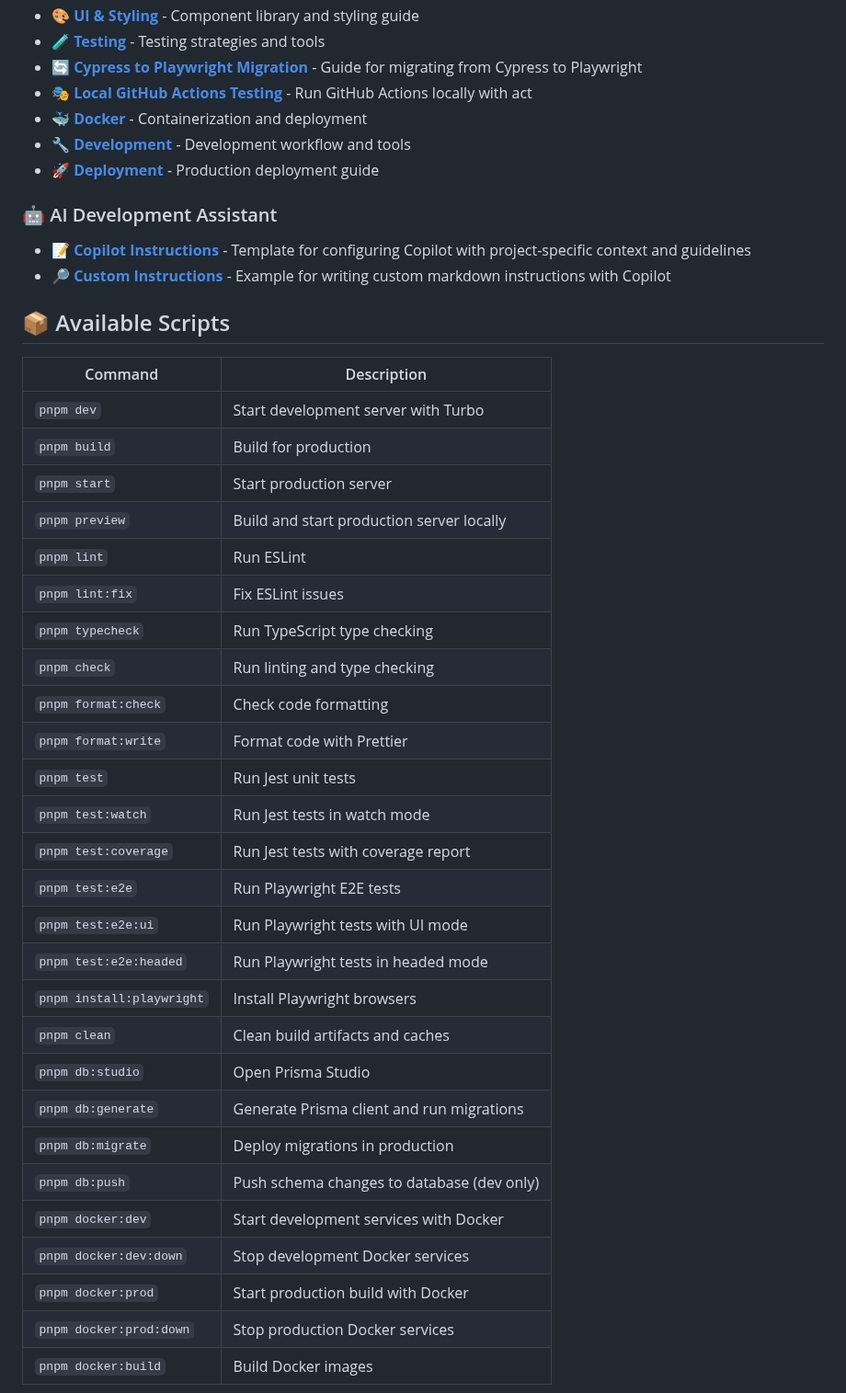
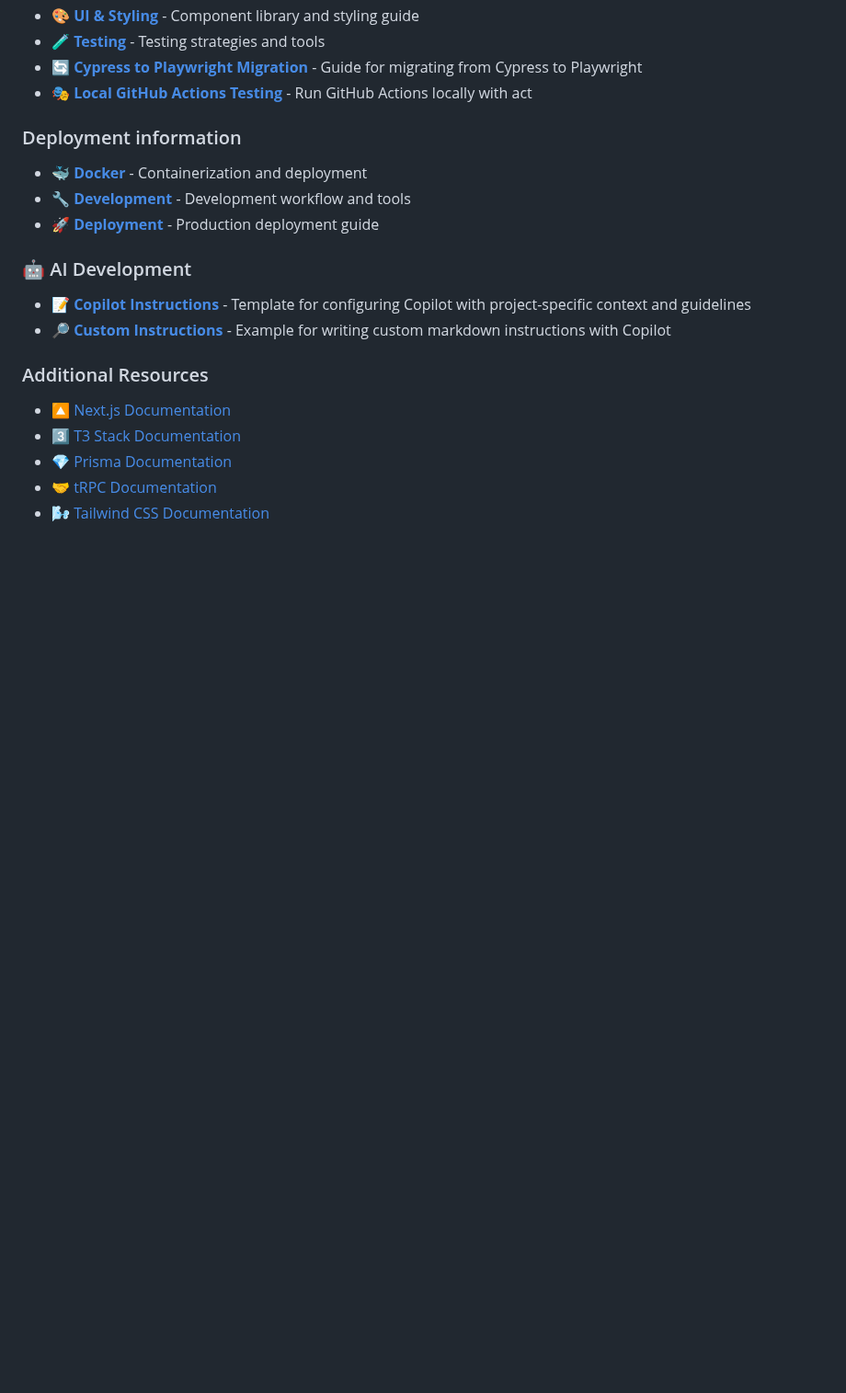
Before and after one commit to LastCallMedia/lcm-nextjs-boilerplate, a Markdown page: README.md, the part around one of its changes. Shown at 92% size. GitHub-like rendering; blank space fills up the shorter version.

```diff
--- a/README.md
+++ b/README.md
@@ -90,44 +100,22 @@ Comprehensive documentation is available in the [`docs/`](./docs/) directory:
 - **[🧪 Testing](./docs/testing.md)** - Testing strategies and tools
 - **[🔄 Cypress to Playwright Migration](./tests/cypress/README.md)** - Guide for migrating from Cypress to Playwright
 - **[🎭 Local GitHub Actions Testing](./docs/local-github-action-testing.md)** - Run GitHub Actions locally with act
+
+### Deployment information
 - **[🐳 Docker](./docs/docker.md)** - Containerization and deployment
 - **[🔧 Development](./docs/development.md)** - Development workflow and tools
 - **[🚀 Deployment](./docs/deployment.md)** - Production deployment guide
 
-### 🤖 AI Development Assistant
+### 🤖 AI Development
 
 - **[📝 Copilot Instructions](./.github/copilot-instructions.md)** - Template for configuring Copilot with project-specific context and guidelines
 - **[🔎 Custom Instructions](./.github/instructions/markdown.instructions.md)** - Example for writing custom markdown instructions with Copilot
 
-## 📦 Available Scripts
+### Additional Resources
 
-| Command                   | Description                                |
-| ------------------------- | ------------------------------------------ |
-| `pnpm dev`                | Start development server with Turbo        |
-| `pnpm build`              | Build for production                       |
-| `pnpm start`              | Start production server                    |
-| `pnpm preview`            | Build and start production server locally  |
-| `pnpm lint`               | Run ESLint                                 |
-| `pnpm lint:fix`           | Fix ESLint issues                          |
-| `pnpm typecheck`          | Run TypeScript type checking               |
-| `pnpm check`              | Run linting and type checking              |
-| `pnpm format:check`       | Check code formatting                      |
-| `pnpm format:write`       | Format code with Prettier                  |
-| `pnpm test`               | Run Jest unit tests                        |
-| `pnpm test:watch`         | Run Jest tests in watch mode               |
-| `pnpm test:coverage`      | Run Jest tests with coverage report        |
-| `pnpm test:e2e`           | Run Playwright E2E tests                   |
-| `pnpm test:e2e:ui`        | Run Playwright tests with UI mode          |
-| `pnpm test:e2e:headed`    | Run Playwright tests in headed mode        |
-| `pnpm install:playwright` | Install Playwright browsers                |
-| `pnpm clean`              | Clean build artifacts and caches           |
-| `pnpm db:studio`          | Open Prisma Studio                         |
-| `pnpm db:generate`        | Generate Prisma client and run migrations  |
-| `pnpm db:migrate`         | Deploy migrations in production            |
-| `pnpm db:push`            | Push schema changes to database (dev only) |
-| `pnpm docker:dev`         | Start development services with Docker     |
-| `pnpm docker:dev:down`    | Stop development Docker services           |
-| `pnpm docker:prod`        | Start production build with Docker         |
-| `pnpm docker:prod:down`   | Stop production Docker services            |
-| `pnpm docker:build`       | Build Docker images                        |
+- [🔼 Next.js Documentation](https://nextjs.org/docs)
+- [3️⃣ T3 Stack Documentation](https://create.t3.gg/)
+- [💎 Prisma Documentation](https://www.prisma.io/docs)
+- [🤝 tRPC Documentation](https://trpc.io/docs)
+- [🌬️ Tailwind CSS Documentation](https://tailwindcss.com/docs)
 
```
Also changed, not shown: other parts of README.md (+52 -153 lines), docs/images/intro-example-page.png (added).
